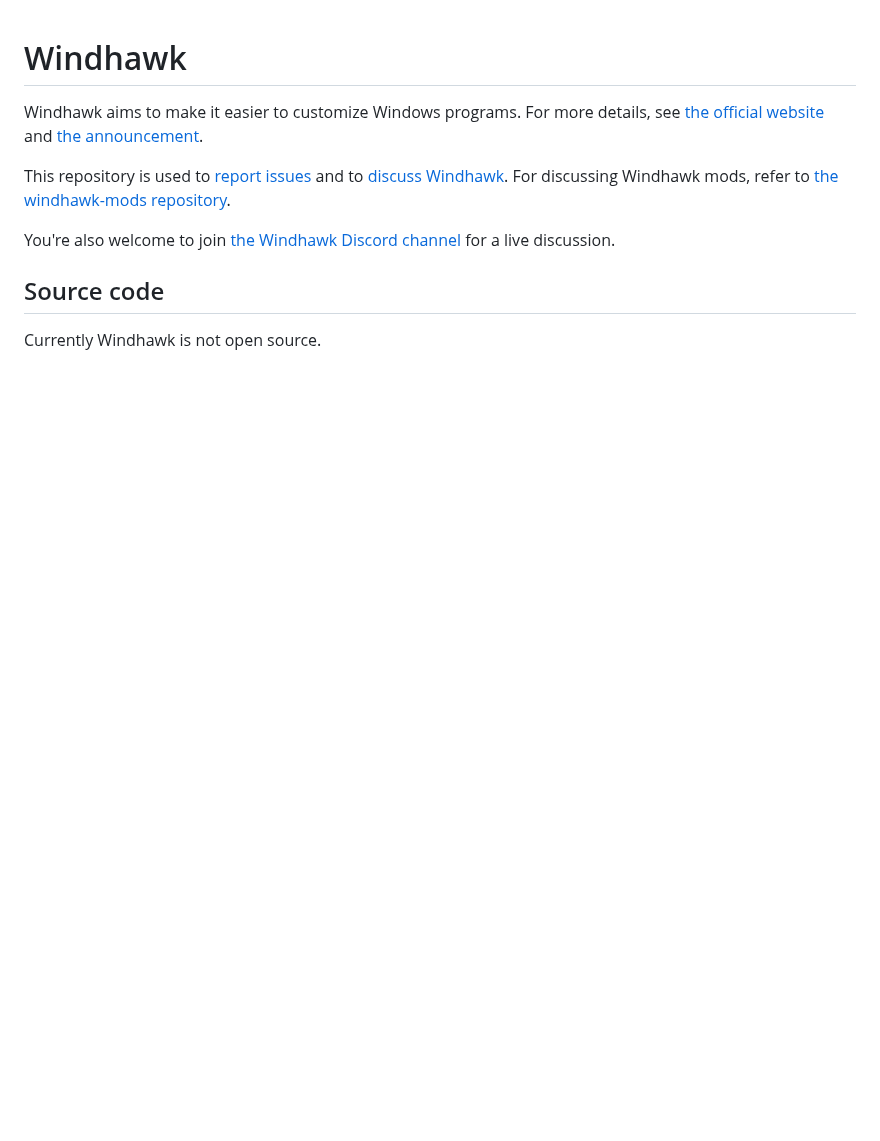
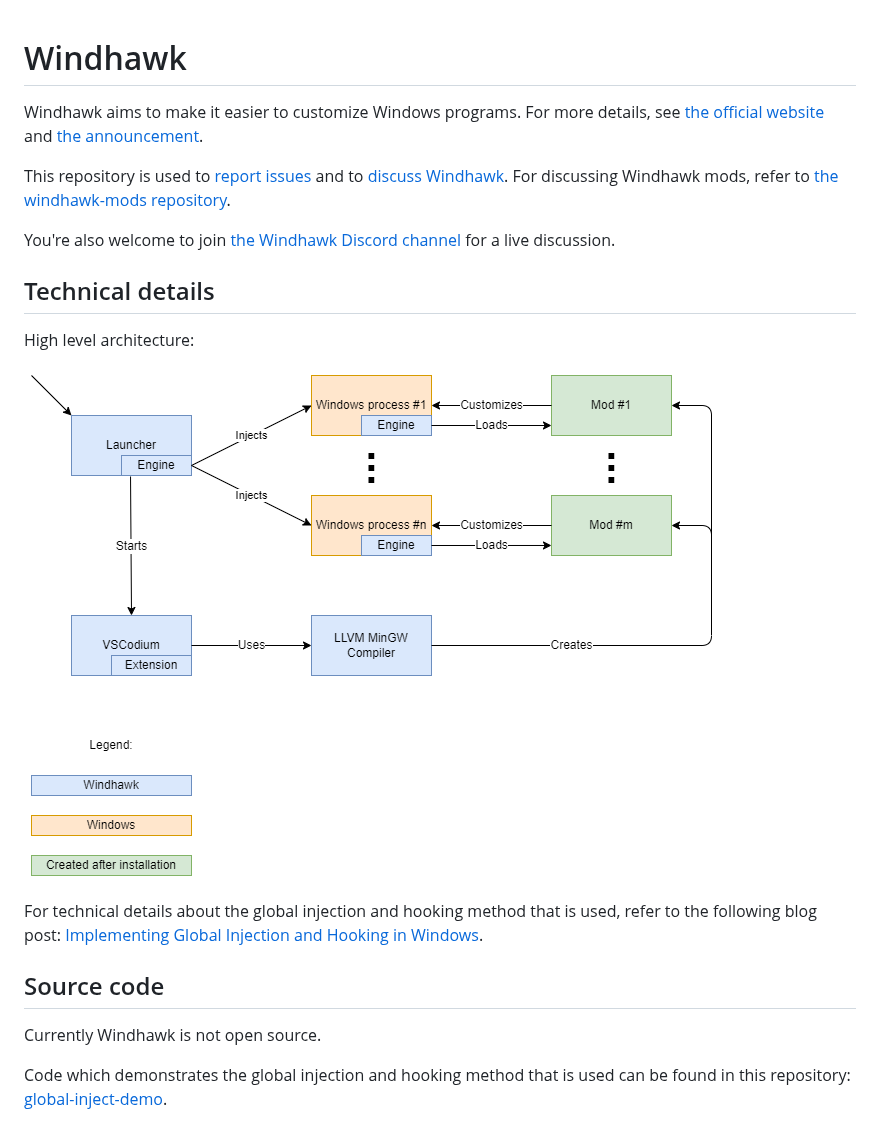
Before and after one commit to ramensoftware/windhawk, a Markdown page: README.md, the part around the change. Drawn GitHub-style; pictures changed too: diagram.png (added); blank space fills up the shorter version.

Commit message:
Technical details and links

```diff
--- a/README.md
+++ b/README.md
@@ -6,6 +6,16 @@ This repository is used to [report issues](https://github.com/ramensoftware/wind
 
 You're also welcome to join [the Windhawk Discord channel](https://discord.gg/WZgXScMud7) for a live discussion.
 
+## Technical details
+
+High level architecture:
+
+![High level architecture diagram](diagram.png)
+
+For technical details about the global injection and hooking method that is used, refer to the following blog post: [Implementing Global Injection and Hooking in Windows](https://m417z.com/Implementing-Global-Injection-and-Hooking-in-Windows/).
+
 ## Source code
 
 Currently Windhawk is not open source.
+
+Code which demonstrates the global injection and hooking method that is used can be found in this repository: [global-inject-demo](https://github.com/m417z/global-inject-demo).
```
